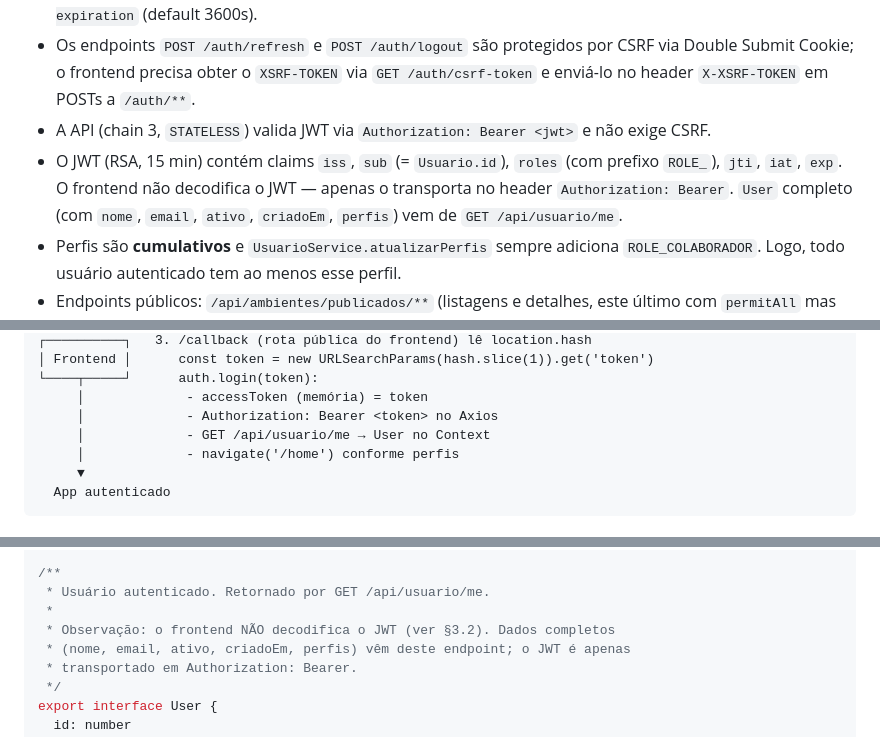
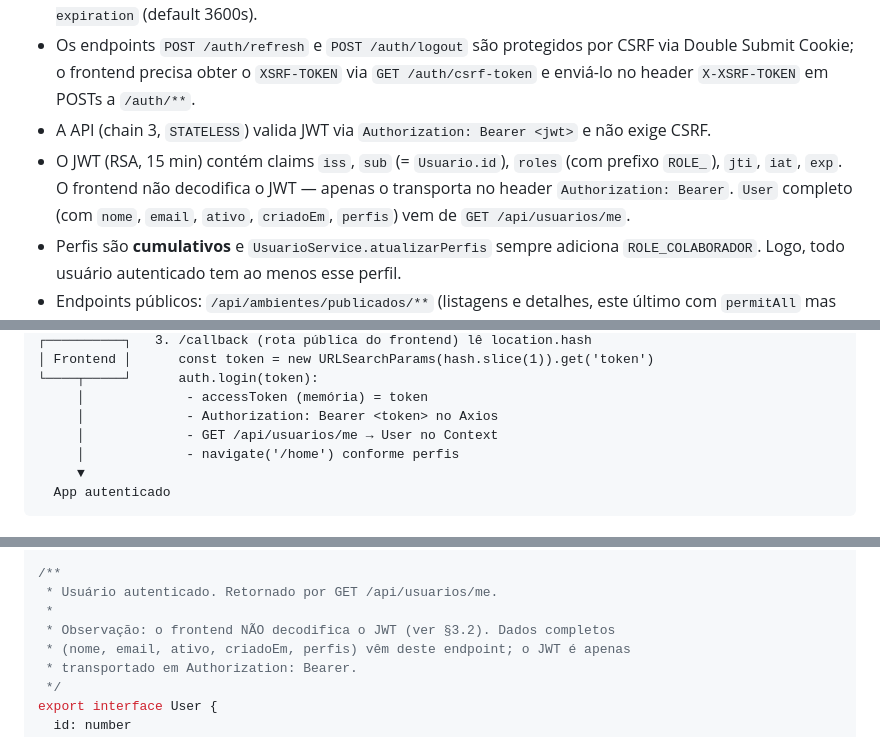
Before and after one commit to SISTEMAS-IFCE-LN/catalogo-edificacoes, a Markdown page: docs/arquitetura-frontend.md, 3 parts joined by grey strips. Drawn GitHub-style.

```diff
--- a/docs/arquitetura-frontend.md
+++ b/docs/arquitetura-frontend.md
@@ -32,7 +32,7 @@ A arquitetura frontend é determinada, em grande parte, pelo contrato estabeleci
 - O refresh token é entregue em cookie `HttpOnly`, `Secure`, `SameSite=Lax`, `path=/`, `maxAge = jwt.refresh-expiration` (default 3600s).
 - Os endpoints `POST /auth/refresh` e `POST /auth/logout` são protegidos por CSRF via Double Submit Cookie; o frontend precisa obter o `XSRF-TOKEN` via `GET /auth/csrf-token` e enviá-lo no header `X-XSRF-TOKEN` em POSTs a `/auth/**`.
 - A API (chain 3, `STATELESS`) valida JWT via `Authorization: Bearer <jwt>` e não exige CSRF.
-- O JWT (RSA, 15 min) contém claims `iss`, `sub` (= `Usuario.id`), `roles` (com prefixo `ROLE_`), `jti`, `iat`, `exp`. O frontend não decodifica o JWT — apenas o transporta no header `Authorization: Bearer`. `User` completo (com `nome`, `email`, `ativo`, `criadoEm`, `perfis`) vem de `GET /api/usuario/me`.
+- O JWT (RSA, 15 min) contém claims `iss`, `sub` (= `Usuario.id`), `roles` (com prefixo `ROLE_`), `jti`, `iat`, `exp`. O frontend não decodifica o JWT — apenas o transporta no header `Authorization: Bearer`. `User` completo (com `nome`, `email`, `ativo`, `criadoEm`, `perfis`) vem de `GET /api/usuarios/me`.
 - Perfis são **cumulativos** e `UsuarioService.atualizarPerfis` sempre adiciona `ROLE_COLABORADOR`. Logo, todo usuário autenticado tem ao menos esse perfil.
 - Endpoints públicos: `/api/ambientes/publicados/**` (listagens e detalhes, este último com `permitAll` mas autoridade interna exige `ROLE_COLABORADOR` — ver abaixo), `/auth/**`, `/health`, `/oauth2/**`, `/login/**`.
 - Proteção por autoridade (chain 3):
@@ -88,7 +89,7 @@ O frontend **não decodifica** o JWT — apenas o recebe em `#token=...` (login
 └────┬─────┘      auth.login(token):
      │             - accessToken (memória) = token
      │             - Authorization: Bearer <token> no Axios
-     │             - GET /api/usuario/me → User no Context
+     │             - GET /api/usuarios/me → User no Context
      │             - navigate('/home') conforme perfis
      ▼
   App autenticado
@@ -297,7 +298,7 @@ export enum Role {
 }
 
 /**
- * Usuário autenticado. Retornado por GET /api/usuario/me.
+ * Usuário autenticado. Retornado por GET /api/usuarios/me.
  *
  * Observação: o frontend NÃO decodifica o JWT (ver §3.2). Dados completos
  * (nome, email, ativo, criadoEm, perfis) vêm deste endpoint; o JWT é apenas
```
Also changed, not shown: other parts of docs/arquitetura-frontend.md (+10 -9 lines), docs/seguranca.md (+4 -4 lines).
